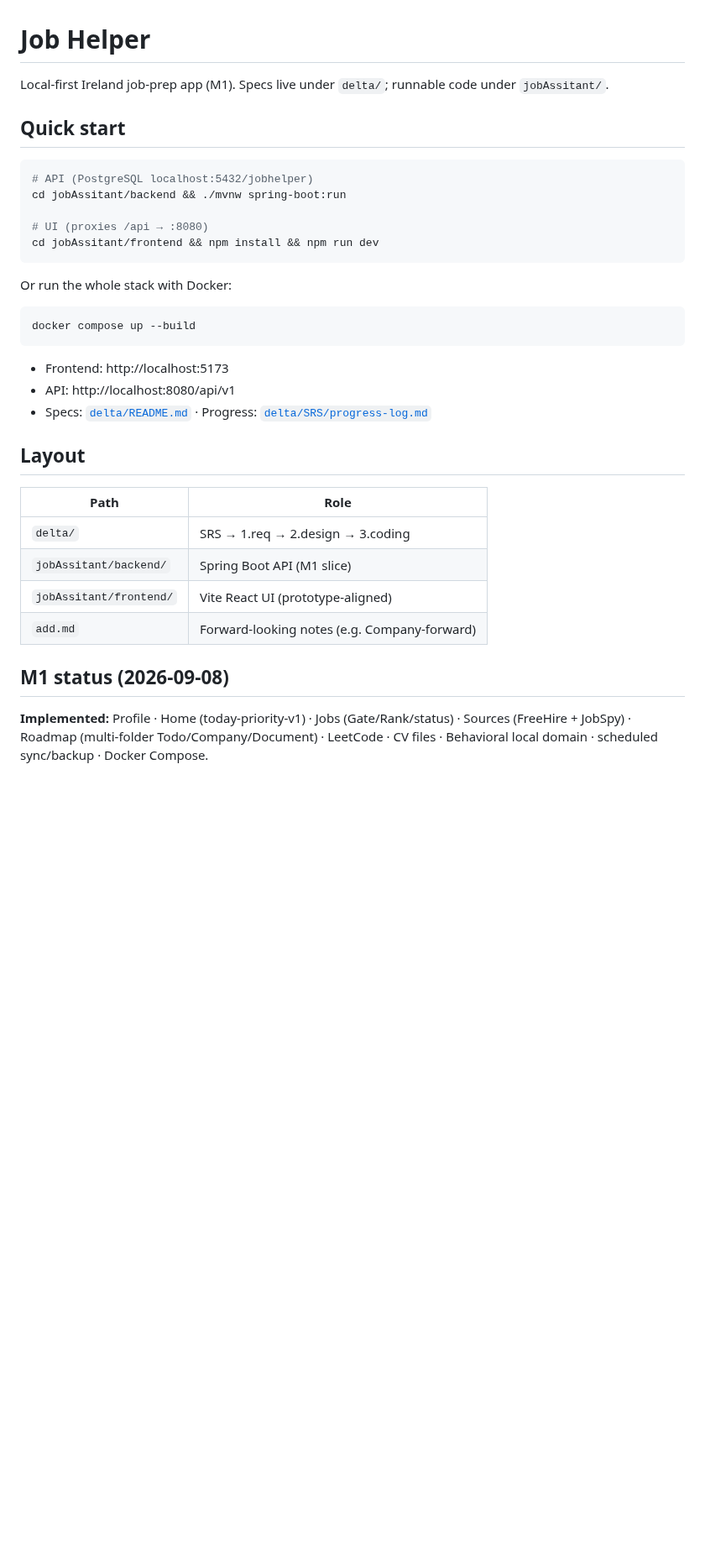
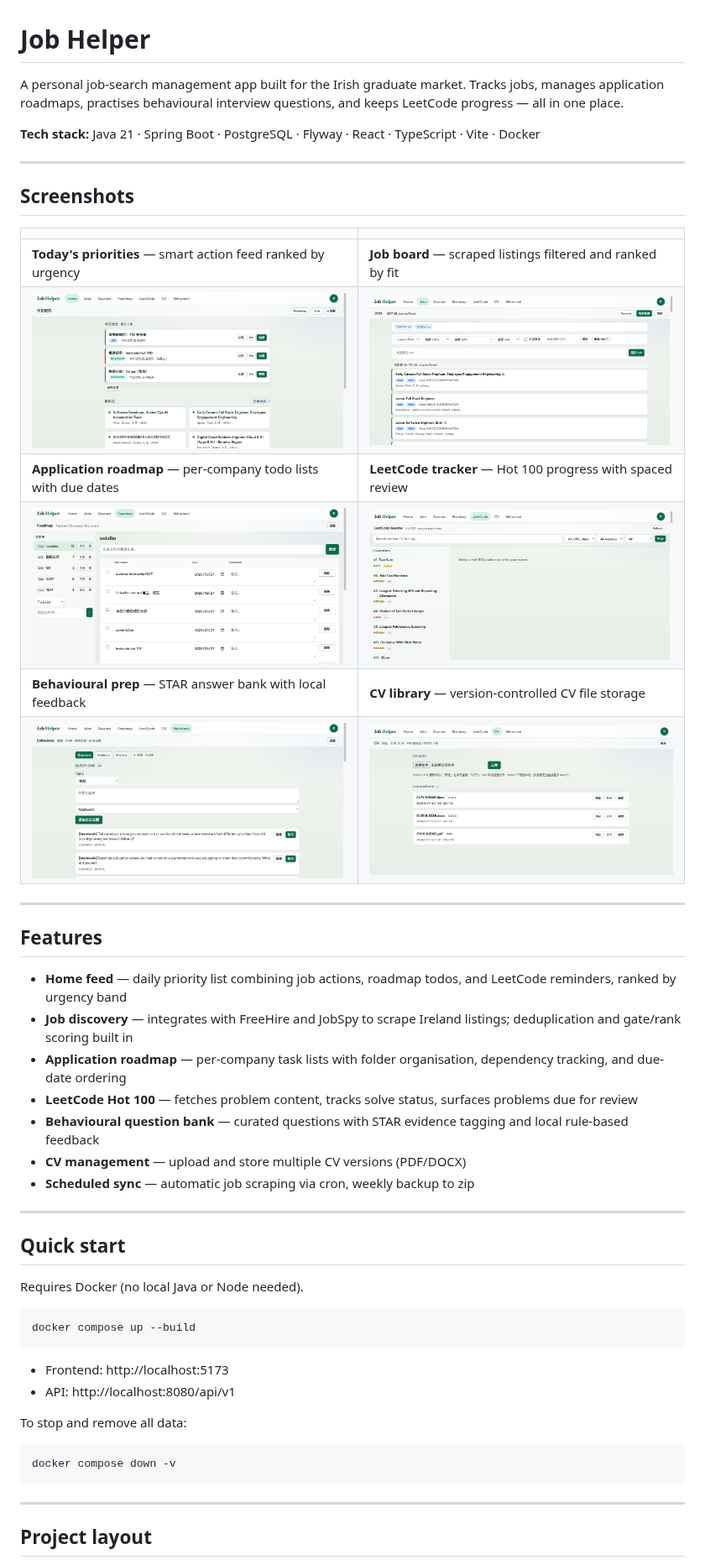
Before and after one commit to Kylecodingwood/JobHelper, a Markdown page: README.md, the part around one of its changes. Shown at 84% size. Drawn GitHub-style; pictures changed too: docs/images/behavioral.png (added), docs/images/cv.png (added), docs/images/home.png (added); blank space fills up the shorter version.

Commit message:
docs: add screenshots and rewrite README for GitHub

````diff
--- a/README.md
+++ b/README.md
@@ -1,18 +1,39 @@
 # Job Helper
 
-Local-first Ireland job-prep app (M1). Specs live under `delta/`; runnable code under `jobAssitant/`.
+A personal job-search management app built for the Irish graduate market. Tracks jobs, manages application roadmaps, practises behavioural interview questions, and keeps LeetCode progress — all in one place.
+
+**Tech stack:** Java 21 · Spring Boot · PostgreSQL · Flyway · React · TypeScript · Vite · Docker
+
+---
+
+## Screenshots
+
+| | |
+|---|---|
+| **Today's priorities** — smart action feed ranked by urgency | **Job board** — scraped listings filtered and ranked by fit |
+| ![Home](docs/images/home.png) | ![Jobs](docs/images/jobs.png) |
+| **Application roadmap** — per-company todo lists with due dates | **LeetCode tracker** — Hot 100 progress with spaced review |
+| ![Roadmap](docs/images/roadmap.png) | ![LeetCode](docs/images/leetcode.png) |
+| **Behavioural prep** — STAR answer bank with local feedback | **CV library** — version-controlled CV file storage |
+| ![Behavioral](docs/images/behavioral.png) | ![CV](docs/images/cv.png) |
+
+---
+
+## Features
+
+- **Home feed** — daily priority list combining job actions, roadmap todos, and LeetCode reminders, ranked by urgency band
+- **Job discovery** — integrates with FreeHire and JobSpy to scrape Ireland listings; deduplication and gate/rank scoring built in
+- **Application roadmap** — per-company task lists with folder organisation, dependency tracking, and due-date ordering
+- **LeetCode Hot 100** — fetches problem content, tracks solve status, surfaces problems due for review
+- **Behavioural question bank** — curated questions with STAR evidence tagging and local rule-based feedback
+- **CV management** — upload and store multiple CV versions (PDF/DOCX)
+- **Scheduled sync** — automatic job scraping via cron, weekly backup to zip
+
+---
 
 ## Quick start
 
-```bash
-# API (PostgreSQL localhost:5432/jobhelper)
-cd jobAssitant/backend && ./mvnw spring-boot:run
-
-# UI (proxies /api → :8080)
-cd jobAssitant/frontend && npm install && npm run dev
-```
-
-Or run the whole stack with Docker:
+Requires Docker (no local Java or Node needed).
 
 ```bash
 docker compose up --build
@@ -20,18 +41,14 @@ docker compose up --build
 
 - Frontend: http://localhost:5173
 - API: http://localhost:8080/api/v1
-- Specs: [`delta/README.md`](delta/README.md) · Progress: [`delta/SRS/progress-log.md`](delta/SRS/progress-log.md)
 
-## Layout
+To stop and remove all data:
 
-| Path | Role |
-|---|---|
-| `delta/` | SRS → 1.req → 2.design → 3.coding |
-| `jobAssitant/backend/` | Spring Boot API (M1 slice) |
-| `jobAssitant/frontend/` | Vite React UI (prototype-aligned) |
-| `add.md` | Forward-looking notes (e.g. Company-forward) |
+```bash
+docker compose down -v
+```
 
-## M1 status (2026-09-08)
+---
 
-**Implemented:** Profile · Home (today-priority-v1) · Jobs (Gate/Rank/status) · Sources (FreeHire + JobSpy) · Roadmap (multi-folder Todo/Company/Document) · LeetCode · CV files · Behavioral local domain · scheduled sync/backup · Docker Compose.
+## Project layout
 
````
Also changed, not shown: other parts of README.md (+16 -2 lines).
